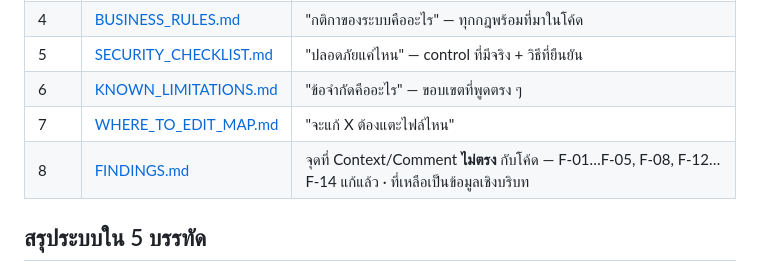
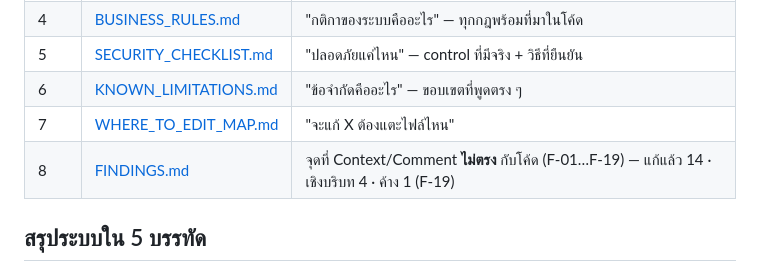
Before and after one commit to MarkkyAlert/book_borrowing, a Markdown page: docs/ai-context/00_INDEX.md, the part around the change. GitHub-like rendering.

```diff
--- a/docs/ai-context/00_INDEX.md
+++ b/docs/ai-context/00_INDEX.md
@@ -15,7 +15,7 @@
 | 5 | [SECURITY_CHECKLIST.md](SECURITY_CHECKLIST.md) | "ปลอดภัยแค่ไหน" — control ที่มีจริง + วิธีที่ยืนยัน |
 | 6 | [KNOWN_LIMITATIONS.md](KNOWN_LIMITATIONS.md) | "ข้อจำกัดคืออะไร" — ขอบเขตที่พูดตรง ๆ |
 | 7 | [WHERE_TO_EDIT_MAP.md](WHERE_TO_EDIT_MAP.md) | "จะแก้ X ต้องแตะไฟล์ไหน" |
-| 8 | [FINDINGS.md](FINDINGS.md) | จุดที่ Context/Comment **ไม่ตรง** กับโค้ด — F-01…F-05, F-08, F-12…F-14 แก้แล้ว · ที่เหลือเป็นข้อมูลเชิงบริบท |
+| 8 | [FINDINGS.md](FINDINGS.md) | จุดที่ Context/Comment **ไม่ตรง** กับโค้ด (F-01…F-19) — แก้แล้ว 14 · เชิงบริบท 4 · ค้าง 1 (F-19) |
 
 ## สรุประบบใน 5 บรรทัด
 
```
Also changed, not shown: docs/ai-context/FINDINGS.md (+33 -0 lines).
